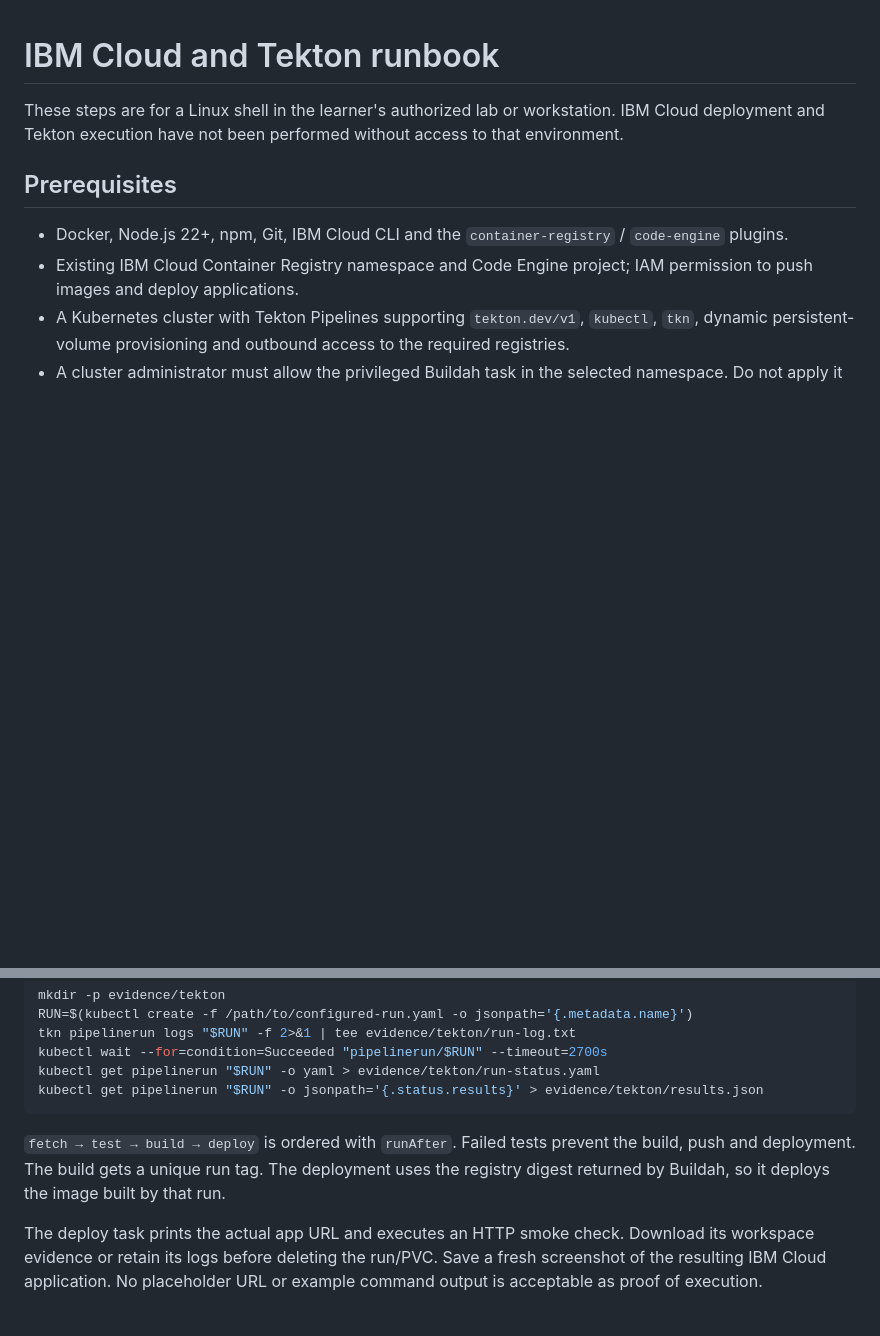
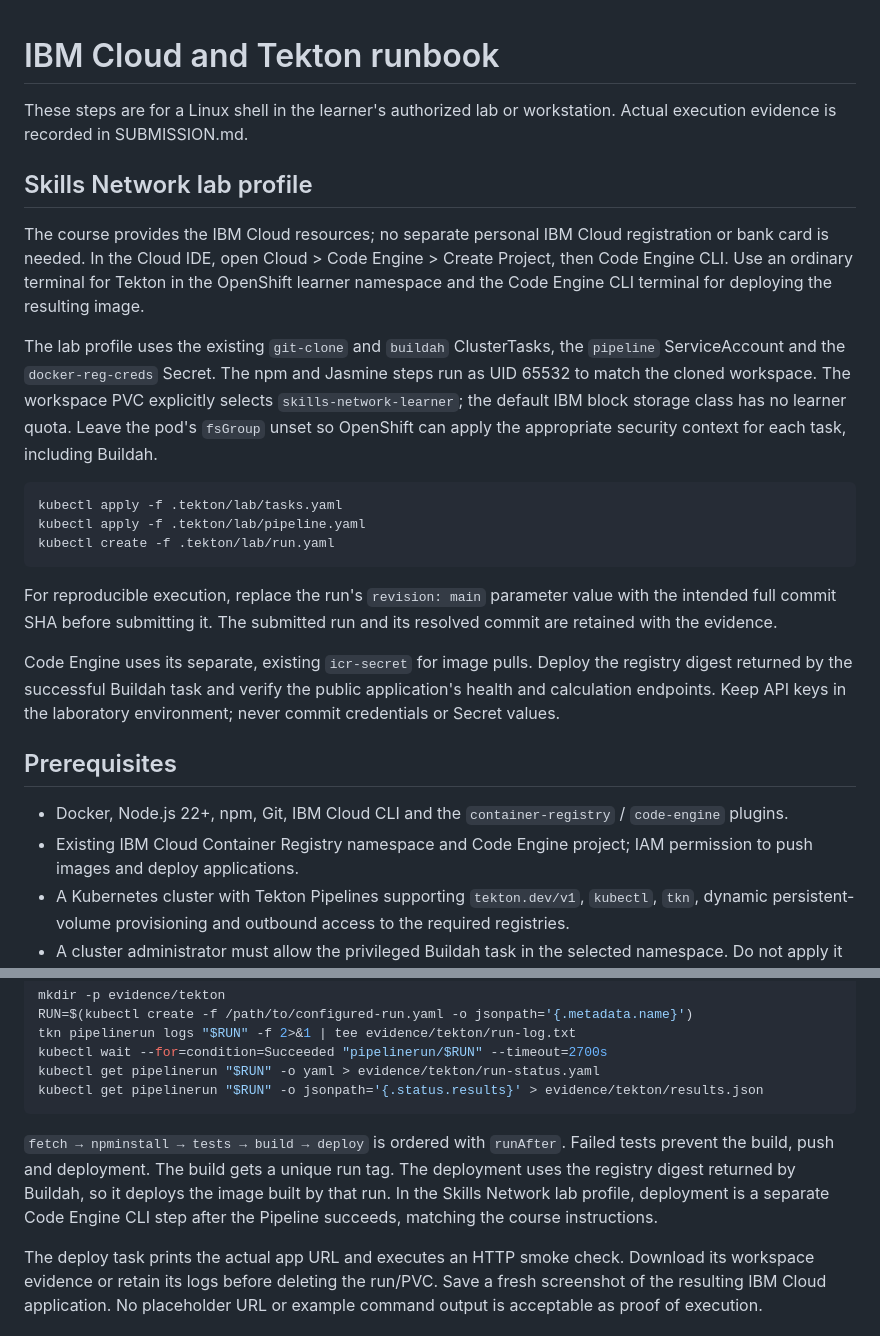
Before and after one commit to asikxz008/tax-calculator-devops, a Markdown page: docs/DEPLOYMENT.md, 2 parts joined by grey strips. GitHub-like rendering; blank space fills up the shorter version.

````diff
--- a/docs/DEPLOYMENT.md
+++ b/docs/DEPLOYMENT.md
@@ -1,6 +1,22 @@
 # IBM Cloud and Tekton runbook
 
-These steps are for a Linux shell in the learner's authorized lab or workstation. IBM Cloud deployment and Tekton execution have not been performed without access to that environment.
+These steps are for a Linux shell in the learner's authorized lab or workstation. Actual execution evidence is recorded in SUBMISSION.md.
+
+## Skills Network lab profile
+
+The course provides the IBM Cloud resources; no separate personal IBM Cloud registration or bank card is needed. In the Cloud IDE, open Cloud > Code Engine > Create Project, then Code Engine CLI. Use an ordinary terminal for Tekton in the OpenShift learner namespace and the Code Engine CLI terminal for deploying the resulting image.
+
+The lab profile uses the existing `git-clone` and `buildah` ClusterTasks, the `pipeline` ServiceAccount and the `docker-reg-creds` Secret. The npm and Jasmine steps run as UID 65532 to match the cloned workspace. The workspace PVC explicitly selects `skills-network-learner`; the default IBM block storage class has no learner quota. Leave the pod's `fsGroup` unset so OpenShift can apply the appropriate security context for each task, including Buildah.
+
+```bash
+kubectl apply -f .tekton/lab/tasks.yaml
+kubectl apply -f .tekton/lab/pipeline.yaml
+kubectl create -f .tekton/lab/run.yaml
+```
+
+For reproducible execution, replace the run's `revision: main` parameter value with the intended full commit SHA before submitting it. The submitted run and its resolved commit are retained with the evidence.
+
+Code Engine uses its separate, existing `icr-secret` for image pulls. Deploy the registry digest returned by the successful Buildah task and verify the public application's health and calculation endpoints. Keep API keys in the laboratory environment; never commit credentials or Secret values.
 
 ## Prerequisites
 
@@ -100,7 +116,7 @@ kubectl get pipelinerun "$RUN" -o yaml > evidence/tekton/run-status.yaml
 kubectl get pipelinerun "$RUN" -o jsonpath='{.status.results}' > evidence/tekton/results.json
 ```
 
-`fetch → test → build → deploy` is ordered with `runAfter`. Failed tests prevent the build, push and deployment. The build gets a unique run tag. The deployment uses the registry digest returned by Buildah, so it deploys the image built by that run.
+`fetch → npminstall → tests → build → deploy` is ordered with `runAfter`. Failed tests prevent the build, push and deployment. The build gets a unique run tag. The deployment uses the registry digest returned by Buildah, so it deploys the image built by that run. In the Skills Network lab profile, deployment is a separate Code Engine CLI step after the Pipeline succeeds, matching the course instructions.
 
 The deploy task prints the actual app URL and executes an HTTP smoke check. Download its workspace evidence or retain its logs before deleting the run/PVC. Save a fresh screenshot of the resulting IBM Cloud application. No placeholder URL or example command output is acceptable as proof of execution.
 
````
Also changed, not shown: docs/SUBMISSION.md (+42 -19 lines).
